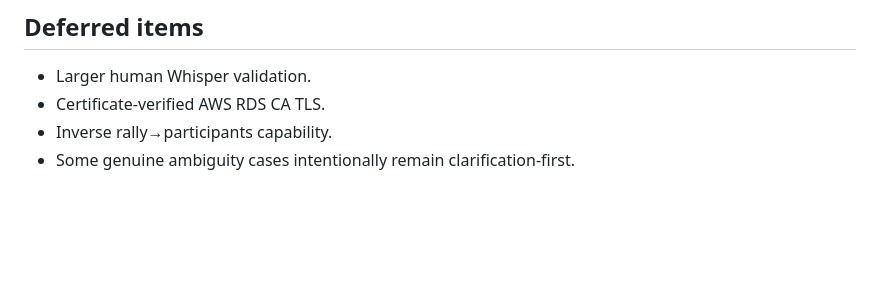
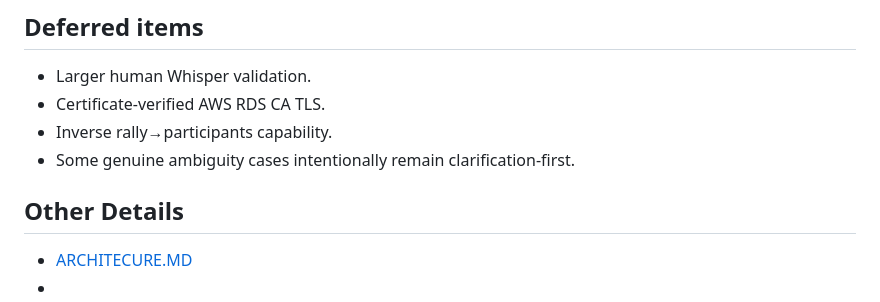
Before and after one commit to Asim-2000/AI-Rally-Search, a Markdown page: README.md, the part around the change. Drawn GitHub-style; blank space fills up the shorter version.

Commit message:
👌 IMPROVE: test links on readme

```diff
--- a/README.md
+++ b/README.md
@@ -274,3 +274,8 @@ OPENAI_API_KEY=<secret>
 - Certificate-verified AWS RDS CA TLS.
 - Inverse rally→participants capability.
 - Some genuine ambiguity cases intentionally remain clarification-first.
+
+## Other Details
+
+- [ARCHITECURE.MD](ARCHITECTURE.md)
+-
```
